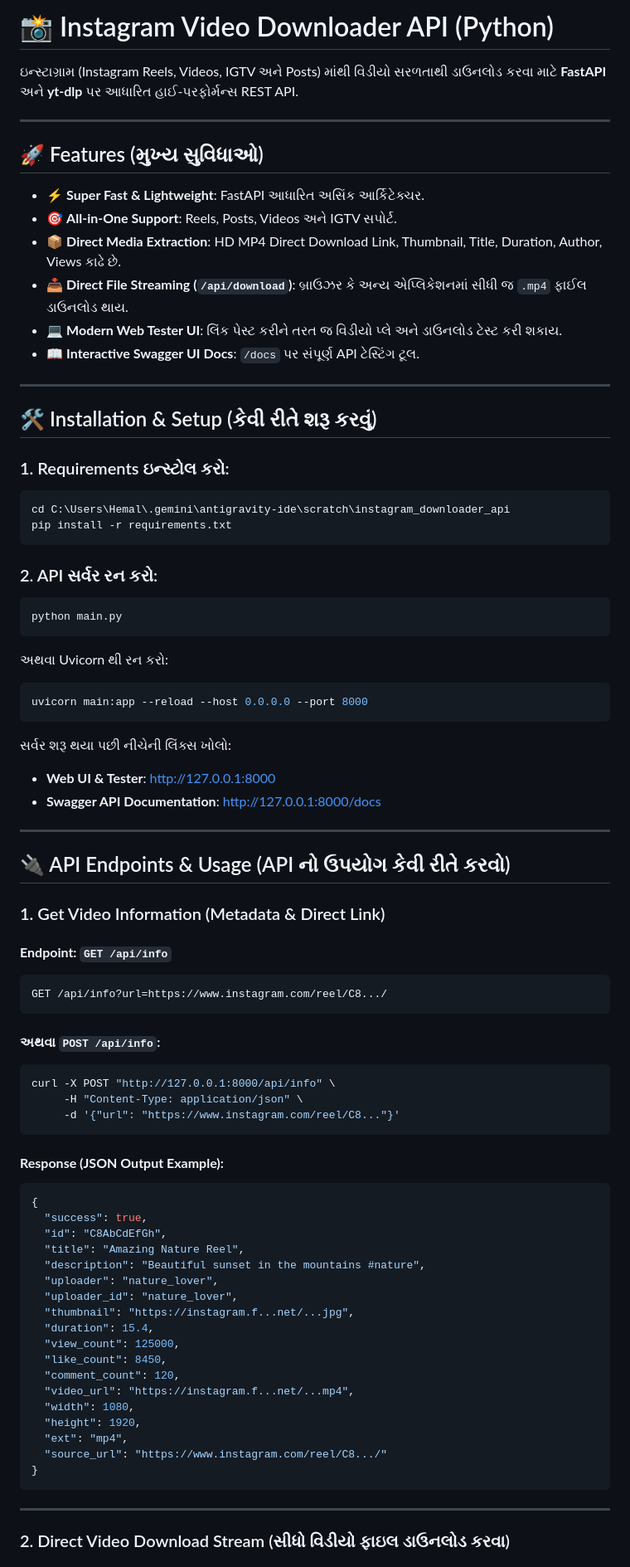
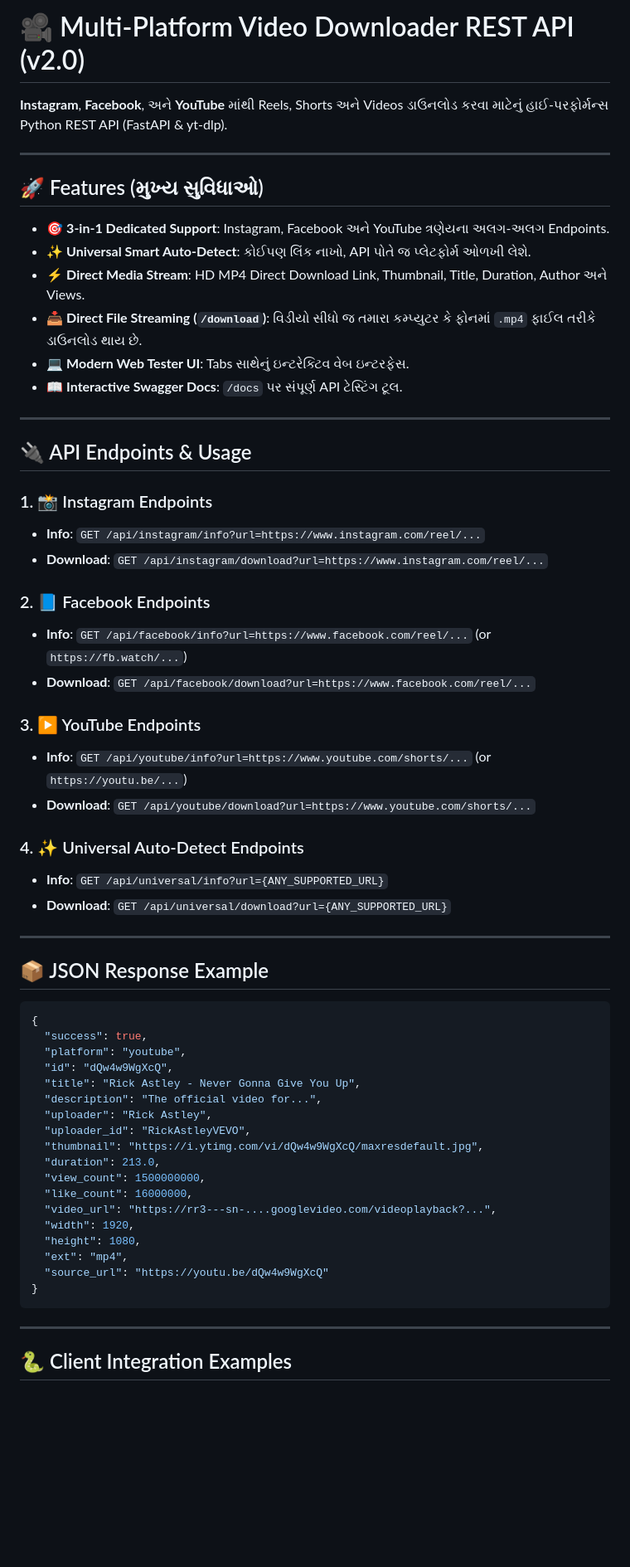
Before and after one commit to HemalBoghara/App-Downloader-Api, a Markdown page: README.md, the part around one of its changes. Shown at 83% size. Drawn GitHub-style; blank space fills up the shorter version.

````diff
--- a/README.md
+++ b/README.md
@@ -1,81 +1,63 @@
-# 📸 Instagram Video Downloader API (Python)
+# 🎥 Multi-Platform Video Downloader REST API (v2.0)
 
-ઇન્સ્ટાગ્રામ (Instagram Reels, Videos, IGTV અને Posts) માંથી વિડીયો સરળતાથી ડાઉનલોડ કરવા માટે **FastAPI** અને **yt-dlp** પર આધારિત હાઈ-પરફોર્મન્સ REST API.
+**Instagram**, **Facebook**, અને **YouTube** માંથી Reels, Shorts અને Videos ડાઉનલોડ કરવા માટેનું હાઈ-પરફોર્મન્સ Python REST API (FastAPI & yt-dlp).
 
 ---
 
 ## 🚀 Features (મુખ્ય સુવિધાઓ)
-- ⚡ **Super Fast & Lightweight**: FastAPI આધારિત અસિંક આર્કિટેક્ચર.
-- 🎯 **All-in-One Support**: Reels, Posts, Videos અને IGTV સપોર્ટ.
-- 📦 **Direct Media Extraction**: HD MP4 Direct Download Link, Thumbnail, Title, Duration, Author, Views કાઢે છે.
-- 📥 **Direct File Streaming (`/api/download`)**: બ્રાઉઝર કે અન્ય એપ્લિકેશનમાં સીધી જ `.mp4` ફાઈલ ડાઉનલોડ થાય.
-- 💻 **Modern Web Tester UI**: લિંક પેસ્ટ કરીને તરત જ વિડીયો પ્લે અને ડાઉનલોડ ટેસ્ટ કરી શકાય.
-- 📖 **Interactive Swagger UI Docs**: `/docs` પર સંપૂર્ણ API ટેસ્ટિંગ ટૂલ.
+- 🎯 **3-in-1 Dedicated Support**: Instagram, Facebook અને YouTube ત્રણેયના અલગ-અલગ Endpoints.
+- ✨ **Universal Smart Auto-Detect**: કોઈપણ લિંક નાખો, API પોતે જ પ્લેટફોર્મ ઓળખી લેશે.
+- ⚡ **Direct Media Stream**: HD MP4 Direct Download Link, Thumbnail, Title, Duration, Author અને Views.
+- 📥 **Direct File Streaming (`/download`)**: વિડીયો સીધો જ તમારા કમ્પ્યુટર કે ફોનમાં `.mp4` ફાઈલ તરીકે ડાઉનલોડ થાય છે.
+- 💻 **Modern Web Tester UI**: Tabs સાથેનું ઇન્ટરેક્ટિવ વેબ ઇન્ટરફેસ.
+- 📖 **Interactive Swagger Docs**: `/docs` પર સંપૂર્ણ API ટેસ્ટિંગ ટૂલ.
 
 ---
 
-## 🛠️ Installation & Setup (કેવી રીતે શરૂ કરવું)
+## 🔌 API Endpoints & Usage
 
-### 1. Requirements ઇન્સ્ટોલ કરો:
-```bash
-cd C:\Users\Hemal\.gemini\antigravity-ide\scratch\instagram_downloader_api
-pip install -r requirements.txt
-```
+### 1. 📸 Instagram Endpoints
+- **Info**: `GET /api/instagram/info?url=https://www.instagram.com/reel/...`
+- **Download**: `GET /api/instagram/download?url=https://www.instagram.com/reel/...`
 
-### 2. API સર્વર રન કરો:
-```bash
-python main.py
-```
-અથવા Uvicorn થી રન કરો:
-```bash
-uvicorn main:app --reload --host 0.0.0.0 --port 8000
-```
+### 2. 📘 Facebook Endpoints
+- **Info**: `GET /api/facebook/info?url=https://www.facebook.com/reel/...` (or `https://fb.watch/...`)
+- **Download**: `GET /api/facebook/download?url=https://www.facebook.com/reel/...`
 
-સર્વર શરૂ થયા પછી નીચેની લિંક્સ ખોલો:
-- **Web UI & Tester**: [http://127.0.0.1:8000](http://127.0.0.1:8000)
-- **Swagger API Documentation**: [http://127.0.0.1:8000/docs](http://127.0.0.1:8000/docs)
+### 3. ▶️ YouTube Endpoints
+- **Info**: `GET /api/youtube/info?url=https://www.youtube.com/shorts/...` (or `https://youtu.be/...`)
+- **Download**: `GET /api/youtube/download?url=https://www.youtube.com/shorts/...`
+
+### 4. ✨ Universal Auto-Detect Endpoints
+- **Info**: `GET /api/universal/info?url={ANY_SUPPORTED_URL}`
+- **Download**: `GET /api/universal/download?url={ANY_SUPPORTED_URL}`
 
 ---
 
-## 🔌 API Endpoints & Usage (API નો ઉપયોગ કેવી રીતે કરવો)
+## 📦 JSON Response Example
 
-### 1. Get Video Information (Metadata & Direct Link)
-
-#### **Endpoint:** `GET /api/info`
-```http
-GET /api/info?url=https://www.instagram.com/reel/C8.../
-```
-
-#### **અથવા `POST /api/info`:**
-```bash
-curl -X POST "http://127.0.0.1:8000/api/info" \
-     -H "Content-Type: application/json" \
-     -d '{"url": "https://www.instagram.com/reel/C8..."}'
-```
-
-#### **Response (JSON Output Example):**
 ```json
 {
   "success": true,
-  "id": "C8AbCdEfGh",
-  "title": "Amazing Nature Reel",
-  "description": "Beautiful sunset in the mountains #nature",
-  "uploader": "nature_lover",
-  "uploader_id": "nature_lover",
-  "thumbnail": "https://instagram.f...net/...jpg",
-  "duration": 15.4,
-  "view_count": 125000,
-  "like_count": 8450,
-  "comment_count": 120,
-  "video_url": "https://instagram.f...net/...mp4",
-  "width": 1080,
-  "height": 1920,
+  "platform": "youtube",
+  "id": "dQw4w9WgXcQ",
+  "title": "Rick Astley - Never Gonna Give You Up",
+  "description": "The official video for...",
+  "uploader": "Rick Astley",
+  "uploader_id": "RickAstleyVEVO",
+  "thumbnail": "https://i.ytimg.com/vi/dQw4w9WgXcQ/maxresdefault.jpg",
+  "duration": 213.0,
+  "view_count": 1500000000,
+  "like_count": 16000000,
+  "video_url": "https://rr3---sn-....googlevideo.com/videoplayback?...",
+  "width": 1920,
+  "height": 1080,
   "ext": "mp4",
-  "source_url": "https://www.instagram.com/reel/C8.../"
+  "source_url": "https://youtu.be/dQw4w9WgXcQ"
 }
 ```
 
 ---
 
-### 2. Direct Video Download Stream (સીધો વિડીયો ફાઇલ ડાઉનલોડ કરવા)
+## 🐍 Client Integration Examples
 
````
Also changed, not shown: other parts of README.md (+27 -37 lines).
